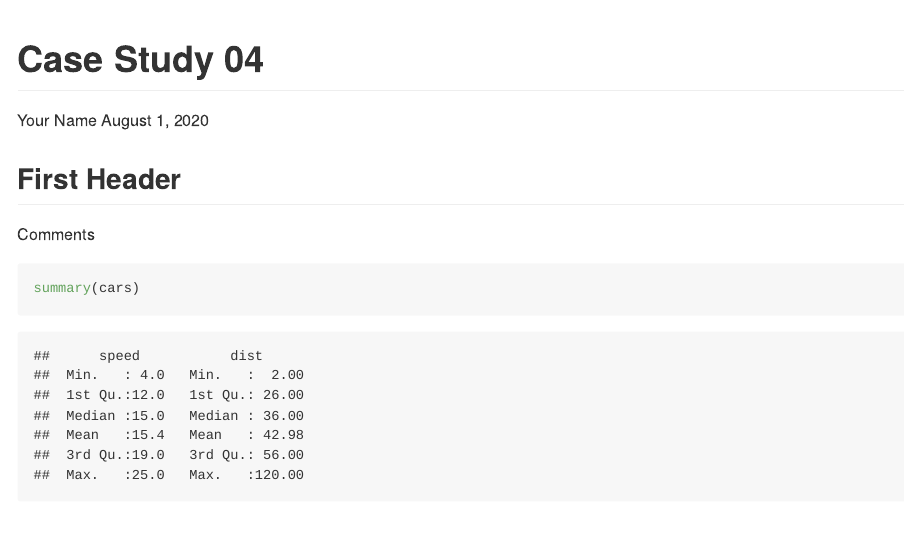
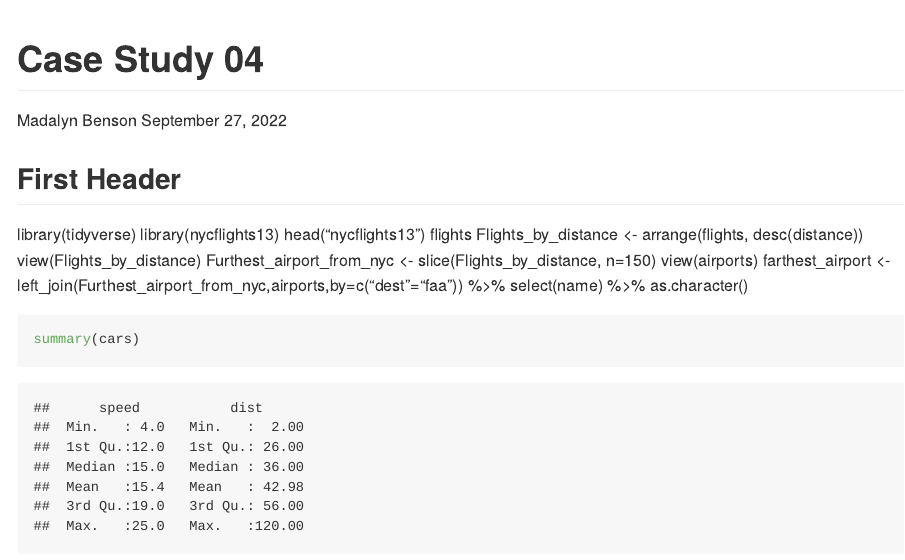
Before and after one commit to geo511-2022/case_studies-madalyn-benson, an R Markdown document (week_04/case_study_04.Rmd): the page in a window 1100 px wide, from its top. Rendered offline with R 4.5, knitr and Pandoc, with nearby package versions.

Commit message:
Case Study 4

````diff
--- a/week_04/case_study_04.Rmd
+++ b/week_04/case_study_04.Rmd
@@ -1,14 +1,23 @@
 ---
 title: "Case Study 04"
-author: Your Name
-date: August 1, 2020
+author: Madalyn Benson
+date: September 27, 2022
 output: github_document
 ---
 
 ## First Header
 
-Comments
-
+library(tidyverse)
+library(nycflights13)
+head("nycflights13")
+flights
+Flights_by_distance <- arrange(flights, desc(distance))
+view(Flights_by_distance)
+Furthest_airport_from_nyc <- slice(Flights_by_distance, n=150)
+view(airports)
+farthest_airport <- left_join(Furthest_airport_from_nyc,airports,by=c("dest"="faa")) %>%
+select(name) %>%
+as.character()
 ```{r}
 summary(cars)
 ```
````
Also changed, not shown: 1 other file.
